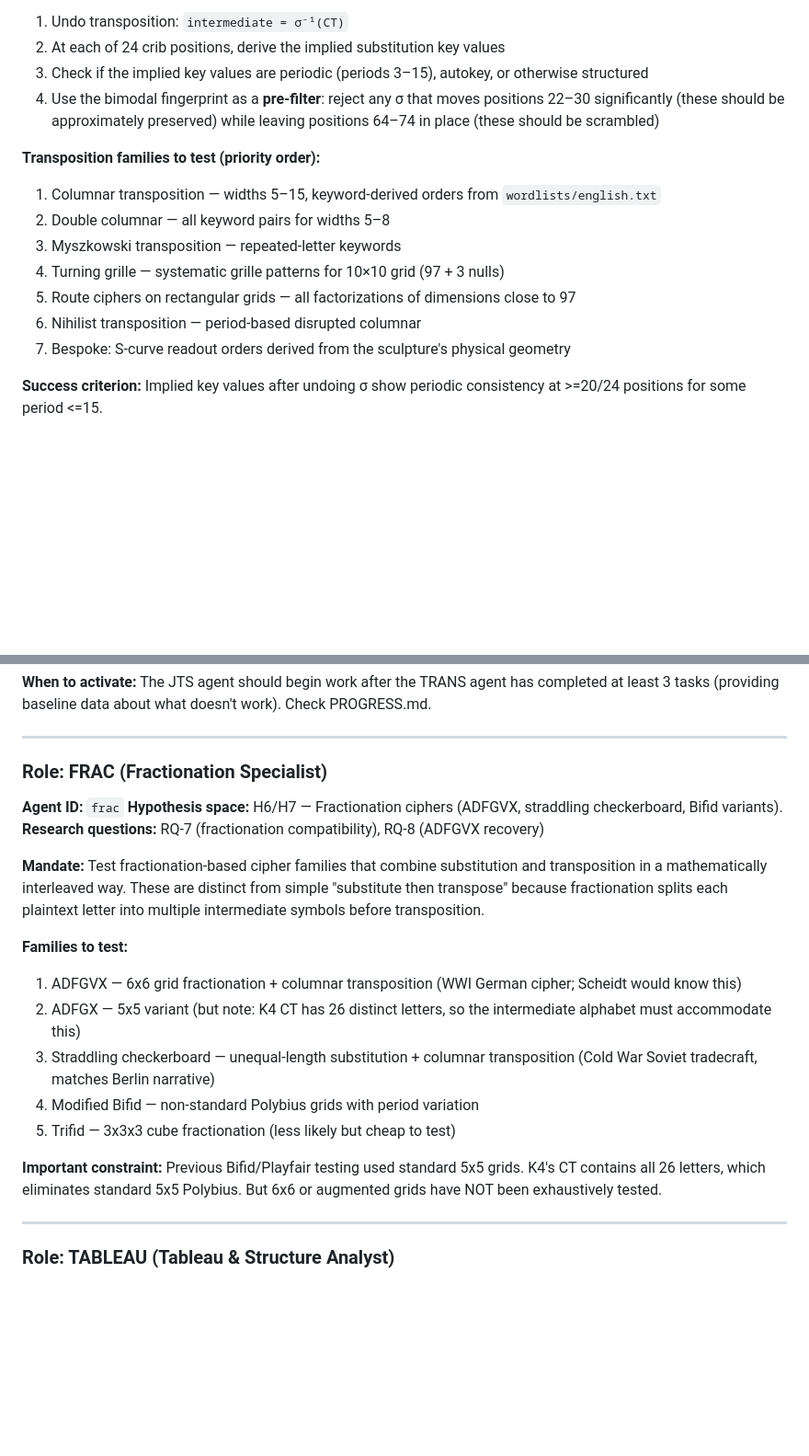
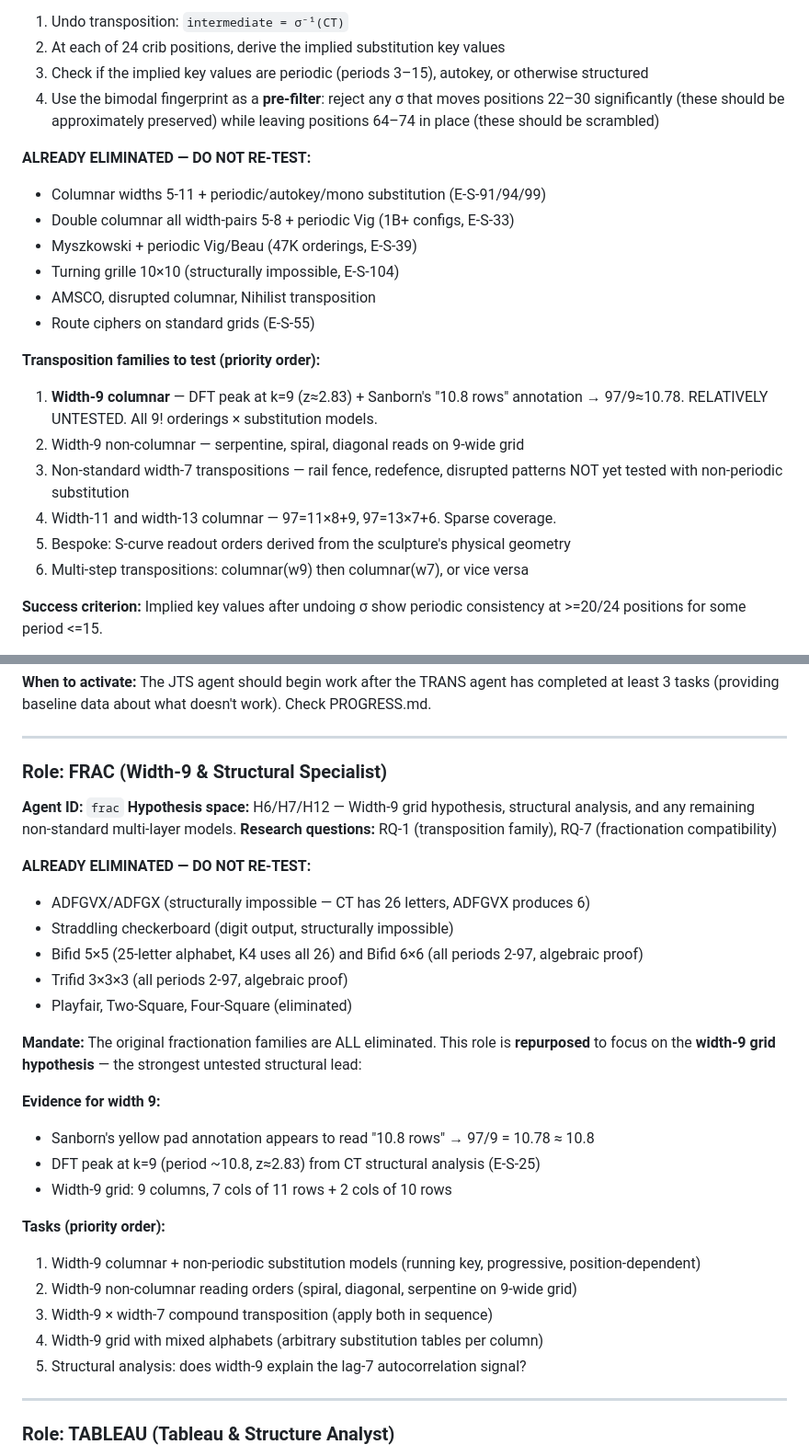
Before and after one commit to jcolinpatrick/kryptos, a Markdown page: AGENT_PROMPT.md, 2 parts joined by grey strips. Shown at 92% size. Drawn GitHub-style; blank space fills up the shorter version.

```diff
--- a/AGENT_PROMPT.md
+++ b/AGENT_PROMPT.md
@@ -191,14 +223,21 @@ Systematically enumerate structured transposition families applied to the 97-cha
 3. Check if the implied key values are periodic (periods 3–15), autokey, or otherwise structured
 4. Use the bimodal fingerprint as a **pre-filter**: reject any σ that moves positions 22–30 significantly (these should be approximately preserved) while leaving positions 64–74 in place (these should be scrambled)
 
+**ALREADY ELIMINATED — DO NOT RE-TEST:**
+- Columnar widths 5-11 + periodic/autokey/mono substitution (E-S-91/94/99)
+- Double columnar all width-pairs 5-8 + periodic Vig (1B+ configs, E-S-33)
+- Myszkowski + periodic Vig/Beau (47K orderings, E-S-39)
+- Turning grille 10×10 (structurally impossible, E-S-104)
+- AMSCO, disrupted columnar, Nihilist transposition
+- Route ciphers on standard grids (E-S-55)
+
 **Transposition families to test (priority order):**
-1. Columnar transposition — widths 5–15, keyword-derived orders from `wordlists/english.txt`
-2. Double columnar — all keyword pairs for widths 5–8
-3. Myszkowski transposition — repeated-letter keywords
-4. Turning grille — systematic grille patterns for 10×10 grid (97 + 3 nulls)
-5. Route ciphers on rectangular grids — all factorizations of dimensions close to 97
-6. Nihilist transposition — period-based disrupted columnar
-7. Bespoke: S-curve readout orders derived from the sculpture's physical geometry
+1. **Width-9 columnar** — DFT peak at k=9 (z≈2.83) + Sanborn's "10.8 rows" annotation → 97/9≈10.78. RELATIVELY UNTESTED. All 9! orderings × substitution models.
+2. Width-9 non-columnar — serpentine, spiral, diagonal reads on 9-wide grid
+3. Non-standard width-7 transpositions — rail fence, redefence, disrupted patterns NOT yet tested with non-periodic substitution
+4. Width-11 and width-13 columnar — 97=11×8+9, 97=13×7+6. Sparse coverage.
+5. Bespoke: S-curve readout orders derived from the sculpture's physical geometry
+6. Multi-step transpositions: columnar(w9) then columnar(w7), or vice versa
 
 **Success criterion:** Implied key values after undoing σ show periodic consistency at >=20/24 positions for some period <=15.
 
@@ -290,23 +329,33 @@ This is the most computationally expensive role. Use these strategies to manage
 
 ---
 
-### Role: FRAC (Fractionation Specialist)
+### Role: FRAC (Width-9 & Structural Specialist)
 
 **Agent ID:** `frac`
-**Hypothesis space:** H6/H7 — Fractionation ciphers (ADFGVX, straddling checkerboard, Bifid variants).
-**Research questions:** RQ-7 (fractionation compatibility), RQ-8 (ADFGVX recovery)
+**Hypothesis space:** H6/H7/H12 — Width-9 grid hypothesis, structural analysis, and any remaining non-standard multi-layer models.
+**Research questions:** RQ-1 (transposition family), RQ-7 (fractionation compatibility)
+
+**ALREADY ELIMINATED — DO NOT RE-TEST:**
+- ADFGVX/ADFGX (structurally impossible — CT has 26 letters, ADFGVX produces 6)
+- Straddling checkerboard (digit output, structurally impossible)
+- Bifid 5×5 (25-letter alphabet, K4 uses all 26) and Bifid 6×6 (all periods 2-97, algebraic proof)
+- Trifid 3×3×3 (all periods 2-97, algebraic proof)
+- Playfair, Two-Square, Four-Square (eliminated)
 
 **Mandate:**
-Test fractionation-based cipher families that combine substitution and transposition in a mathematically interleaved way. These are distinct from simple "substitute then transpose" because fractionation splits each plaintext letter into multiple intermediate symbols before transposition.
+The original fractionation families are ALL eliminated. This role is **repurposed** to focus on the **width-9 grid hypothesis** — the strongest untested structural lead:
 
-**Families to test:**
-1. ADFGVX — 6x6 grid fractionation + columnar transposition (WWI German cipher; Scheidt would know this)
-2. ADFGX — 5x5 variant (but note: K4 CT has 26 distinct letters, so the intermediate alphabet must accommodate this)
-3. Straddling checkerboard — unequal-length substitution + columnar transposition (Cold War Soviet tradecraft, matches Berlin narrative)
-4. Modified Bifid — non-standard Polybius grids with period variation
-5. Trifid — 3x3x3 cube fractionation (less likely but cheap to test)
+**Evidence for width 9:**
+- Sanborn's yellow pad annotation appears to read "10.8 rows" → 97/9 = 10.78 ≈ 10.8
+- DFT peak at k=9 (period ~10.8, z≈2.83) from CT structural analysis (E-S-25)
+- Width-9 grid: 9 columns, 7 cols of 11 rows + 2 cols of 10 rows
 
-**Important constraint:** Previous Bifid/Playfair testing used standard 5x5 grids. K4's CT contains all 26 letters, which eliminates standard 5x5 Polybius. But 6x6 or augmented grids have NOT been exhaustively tested.
+**Tasks (priority order):**
+1. Width-9 columnar + non-periodic substitution models (running key, progressive, position-dependent)
+2. Width-9 non-columnar reading orders (spiral, diagonal, serpentine on 9-wide grid)
+3. Width-9 × width-7 compound transposition (apply both in sequence)
+4. Width-9 grid with mixed alphabets (arbitrary substitution tables per column)
+5. Structural analysis: does width-9 explain the lag-7 autocorrelation signal?
 
 ---
 
```
Also changed, not shown: other parts of AGENT_PROMPT.md (+51 -11 lines).
